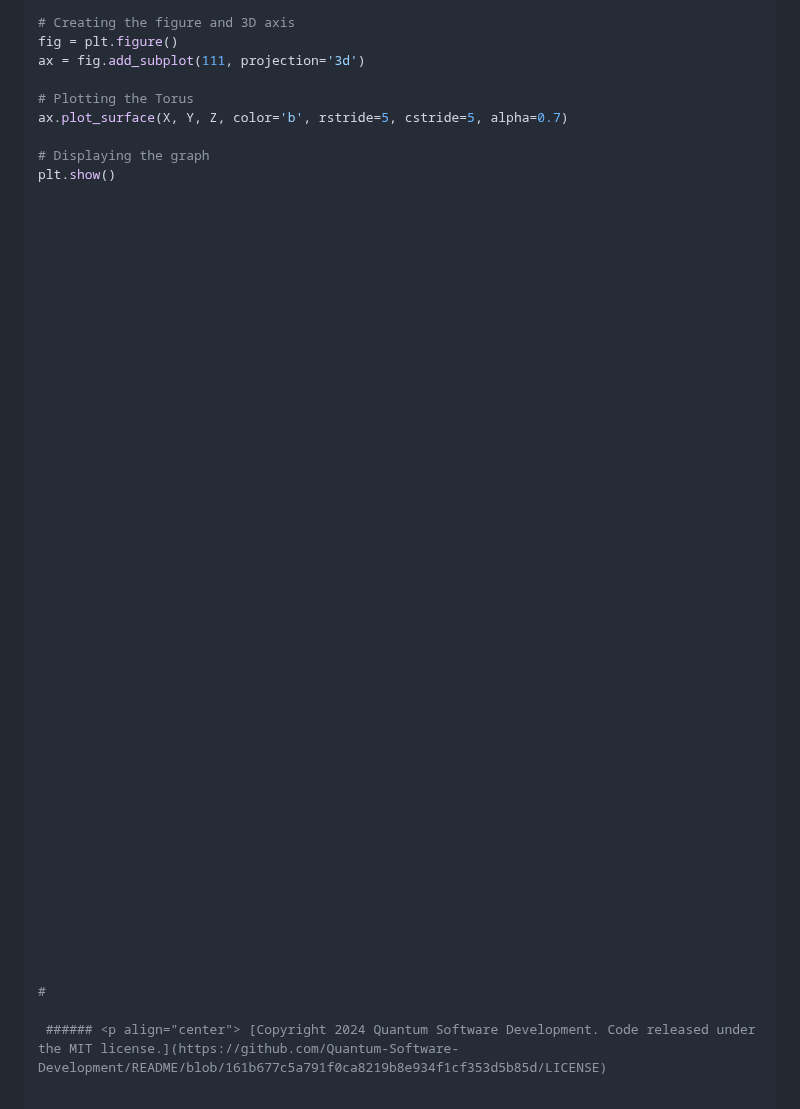
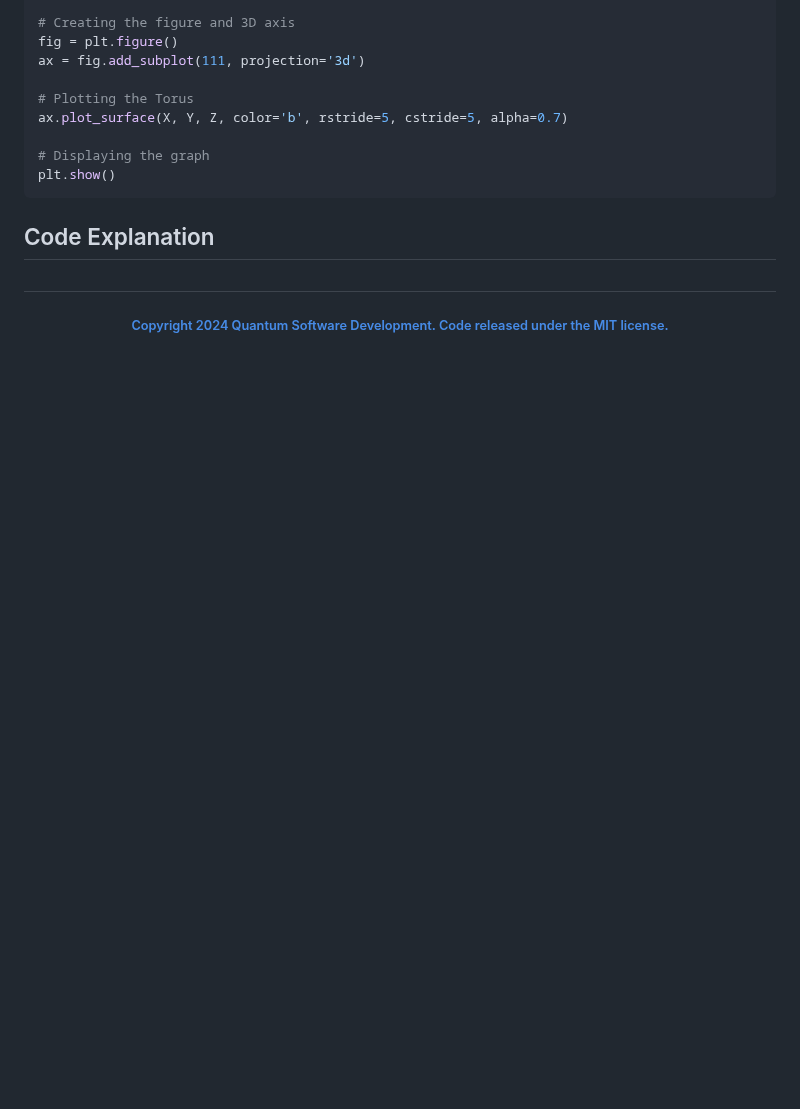
Before and after one commit to Quantum-Software-Development/Torus-Quantum-Magnetic-Field, a Markdown page: README.md, the part around the change. Rendered like a GitHub page; blank space fills up the shorter version.

Commit message:
Update README.md
Signed-off-by: Fabiana Campanari <fabicampanari@gmail.com>

````diff
--- a/README.md
+++ b/README.md
@@ -109,9 +109,10 @@ ax.plot_surface(X, Y, Z, color='b', rstride=5, cstride=5, alpha=0.7)
 
 # Displaying the graph
 plt.show()
+```
 
 
-
+## Code Explanation
 
 
 
@@ -153,4 +154,4 @@ plt.show()
 
 #
 
- ###### <p align="center"> [Copyright 2024 Quantum Software Development. Code released under the MIT license.](https://github.com/Quantum-Software-Development/README/blob/161b677c5a791f0ca8219b8e934f1cf353d5b85d/LICENSE)
+###### <p align="center"> [Copyright 2024 Quantum Software Development. Code released under the MIT license.](https://github.com/Quantum-Software-Development/README/blob/161b677c5a791f0ca8219b8e934f1cf353d5b85d/LICENSE)
````
